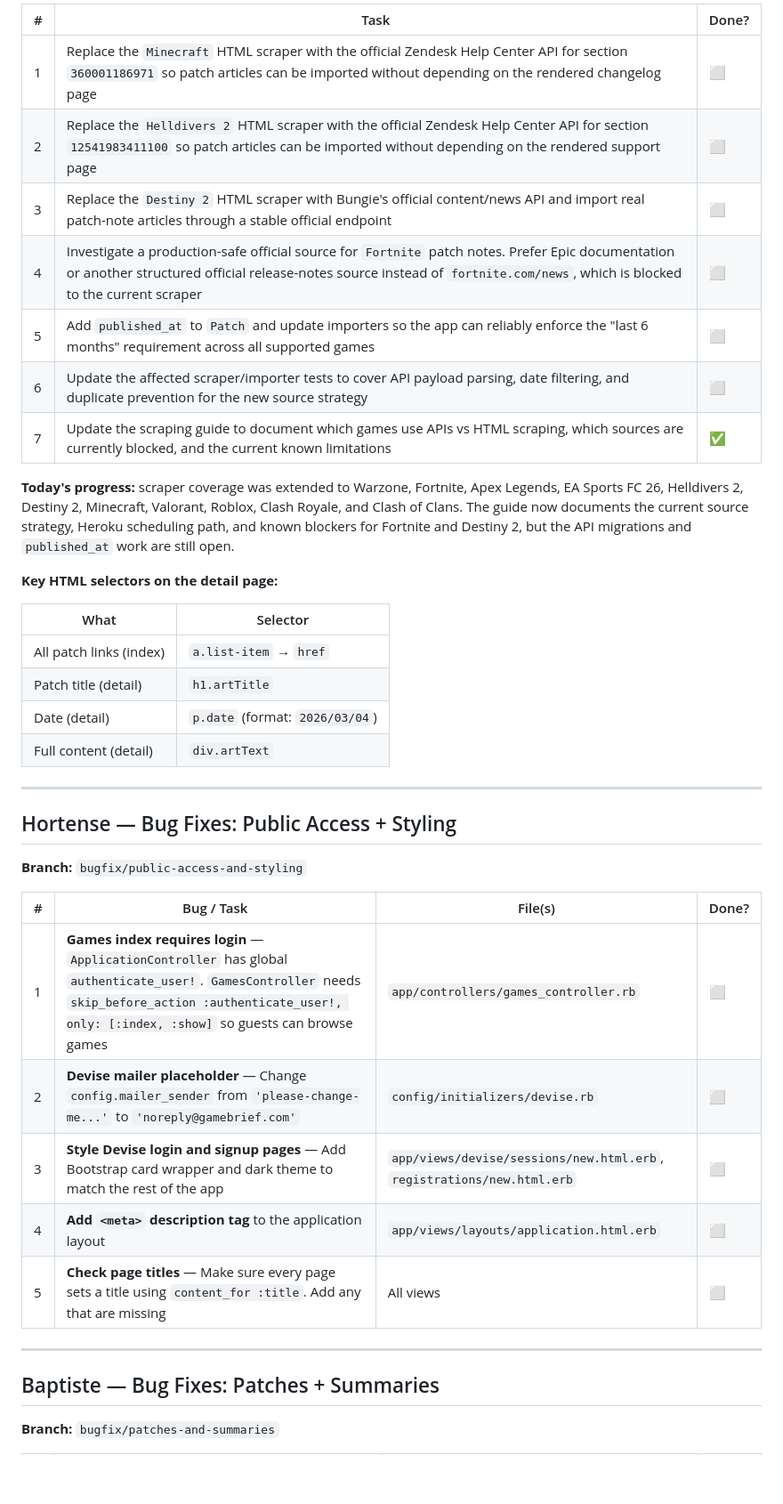
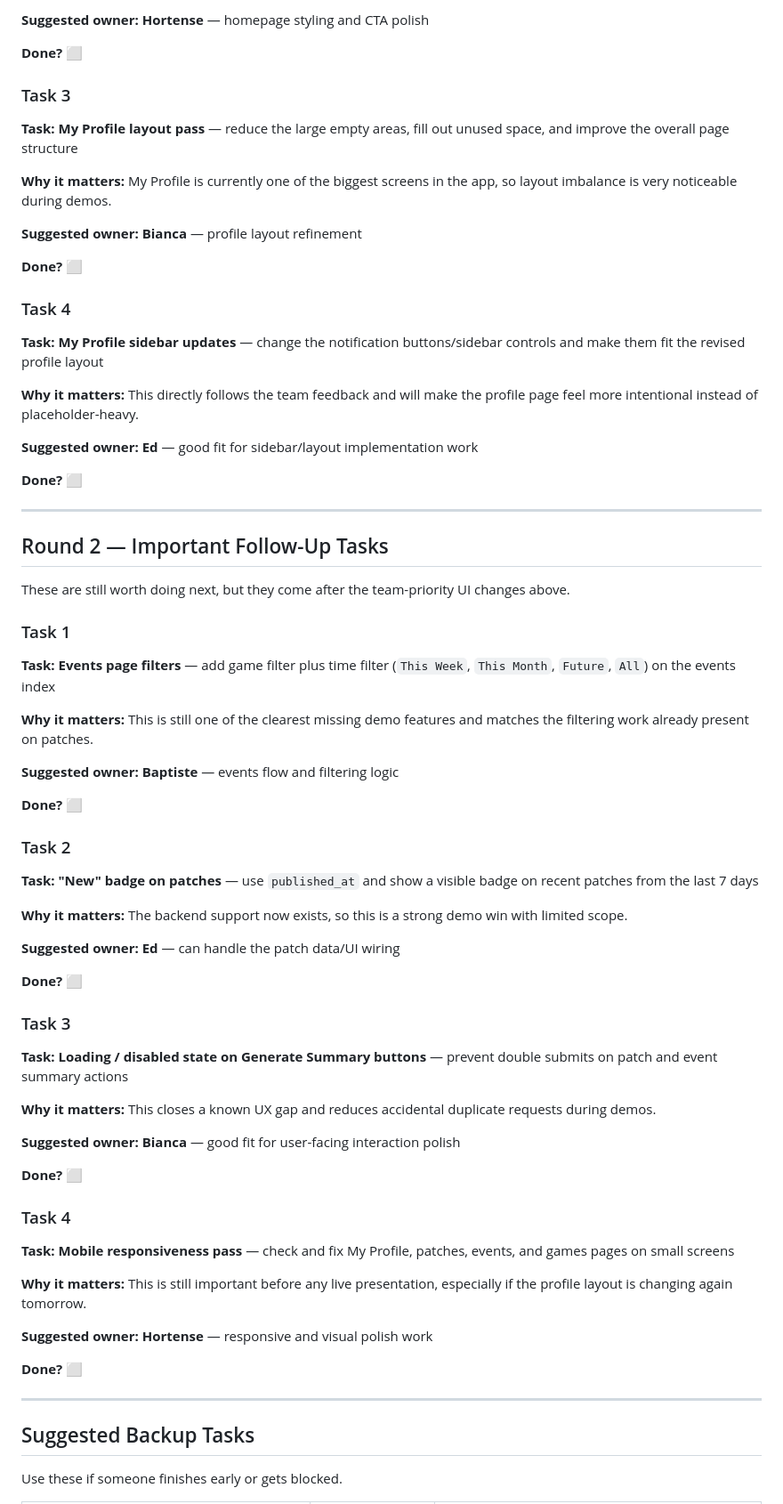
Before and after one commit to edhoblyn/GameBrief, a Markdown page: Docs/GameBrief_Team_Tasks.md, the part around one of its changes. Shown at 89% size. Rendered like a GitHub page; blank space fills up the shorter version.

Commit message:
updated tasks doc for tomorrow

```diff
--- a/Docs/GameBrief_Team_Tasks.md
+++ b/Docs/GameBrief_Team_Tasks.md
@@ -45,42 +35,77 @@ Some previously working patch-note sources are now blocked or unreliable with th
 
-| # | Task | Done? |
-| --- | --- | --- |
-| 1 | Replace the `Minecraft` HTML scraper with the official Zendesk Help Center API for section `360001186971` so patch articles can be imported without depending on the rendered changelog page | ⬜ |
-| 2 | Replace the `Helldivers 2` HTML scraper with the official Zendesk Help Center API for section `12541983411100` so patch articles can be imported without depending on the rendered support page | ⬜ |
-| 3 | Replace the `Destiny 2` HTML scraper with Bungie's official content/news API and import real patch-note articles through a stable official endpoint | ⬜ |
-| 4 | Investigate a production-safe official source for `Fortnite` patch notes. Prefer Epic documentation or another structured official release-notes source instead of `fortnite.com/news`, which is blocked to the current scraper | ⬜ |
-| 5 | Add `published_at` to `Patch` and update importers so the app can reliably enforce the "last 6 months" requirement across all supported games | ⬜ |
-| 6 | Update the affected scraper/importer tests to cover API payload parsing, date filtering, and duplicate prevention for the new source strategy | ⬜ |
-| 7 | Update the scraping guide to document which games use APIs vs HTML scraping, which sources are currently blocked, and the current known limitations | ✅ |
+**Suggested owner:** **Hortense** — homepage styling and CTA polish
 
-**Today's progress:** scraper coverage was extended to Warzone, Fortnite, Apex Legends, EA Sports FC 26, Helldivers 2, Destiny 2, Minecraft, Valorant, Roblox, Clash Royale, and Clash of Clans. The guide now documents the current source strategy, Heroku scheduling path, and known blockers for Fortnite and Destiny 2, but the API migrations and `published_at` work are still open.
+**Done?** ⬜
 
-**Key HTML selectors on the detail page:**
+### Task 3
 
-| What | Selector |
-| --- | --- |
-| All patch links (index) | `a.list-item` → `href` |
-| Patch title (detail) | `h1.artTitle` |
-| Date (detail) | `p.date` (format: `2026/03/04`) |
-| Full content (detail) | `div.artText` |
+**Task:** **My Profile layout pass** — reduce the large empty areas, fill out unused space, and improve the overall page structure
+
+**Why it matters:** My Profile is currently one of the biggest screens in the app, so layout imbalance is very noticeable during demos.
+
+**Suggested owner:** **Bianca** — profile layout refinement
+
+**Done?** ⬜
+
+### Task 4
+
+**Task:** **My Profile sidebar updates** — change the notification buttons/sidebar controls and make them fit the revised profile layout
+
+**Why it matters:** This directly follows the team feedback and will make the profile page feel more intentional instead of placeholder-heavy.
+
+**Suggested owner:** **Ed** — good fit for sidebar/layout implementation work
+
+**Done?** ⬜
 
 ---
 
-## Hortense — Bug Fixes: Public Access + Styling
+## Round 2 — Important Follow-Up Tasks
 
-**Branch:** `bugfix/public-access-and-styling`
+These are still worth doing next, but they come after the team-priority UI changes above.
 
-| # | Bug / Task | File(s) | Done? |
-| --- | --- | --- | --- |
-| 1 | **Games index requires login** — `ApplicationController` has global `authenticate_user!`. `GamesController` needs `skip_before_action :authenticate_user!, only: [:index, :show]` so guests can browse games | `app/controllers/games_controller.rb` | ⬜ |
-| 2 | **Devise mailer placeholder** — Change `config.mailer_sender` from `'please-change-me...'` to `'noreply@gamebrief.com'` | `config/initializers/devise.rb` | ⬜ |
-| 3 | **Style Devise login and signup pages** — Add Bootstrap card wrapper and dark theme to match the rest of the app | `app/views/devise/sessions/new.html.erb`, `registrations/new.html.erb` | ⬜ |
-| 4 | **Add `<meta>` description tag** to the application layout | `app/views/layouts/application.html.erb` | ⬜ |
-| 5 | **Check page titles** — Make sure every page sets a title using `content_for :title`. Add any that are missing | All views | ⬜ |
+### Task 1
+
+**Task:** **Events page filters** — add game filter plus time filter (`This Week`, `This Month`, `Future`, `All`) on the events index
+
+**Why it matters:** This is still one of the clearest missing demo features and matches the filtering work already present on patches.
+
+**Suggested owner:** **Baptiste** — events flow and filtering logic
+
+**Done?** ⬜
+
+### Task 2
+
+**Task:** **"New" badge on patches** — use `published_at` and show a visible badge on recent patches from the last 7 days
+
+**Why it matters:** The backend support now exists, so this is a strong demo win with limited scope.
+
+**Suggested owner:** **Ed** — can handle the patch data/UI wiring
+
+**Done?** ⬜
+
+### Task 3
+
+**Task:** **Loading / disabled state on Generate Summary buttons** — prevent double submits on patch and event summary actions
+
+**Why it matters:** This closes a known UX gap and reduces accidental duplicate requests during demos.
+
+**Suggested owner:** **Bianca** — good fit for user-facing interaction polish
+
+**Done?** ⬜
+
+### Task 4
+
+**Task:** **Mobile responsiveness pass** — check and fix My Profile, patches, events, and games pages on small screens
+
+**Why it matters:** This is still important before any live presentation, especially if the profile layout is changing again tomorrow.
+
+**Suggested owner:** **Hortense** — responsive and visual polish work
+
+**Done?** ⬜
 
 ---
 
-## Baptiste — Bug Fixes: Patches + Summaries
+## Suggested Backup Tasks
 
-**Branch:** `bugfix/patches-and-summaries`
+Use these if someone finishes early or gets blocked.
 
```
Also changed, not shown: other parts of Docs/GameBrief_Team_Tasks.md (+38 -54 lines).
